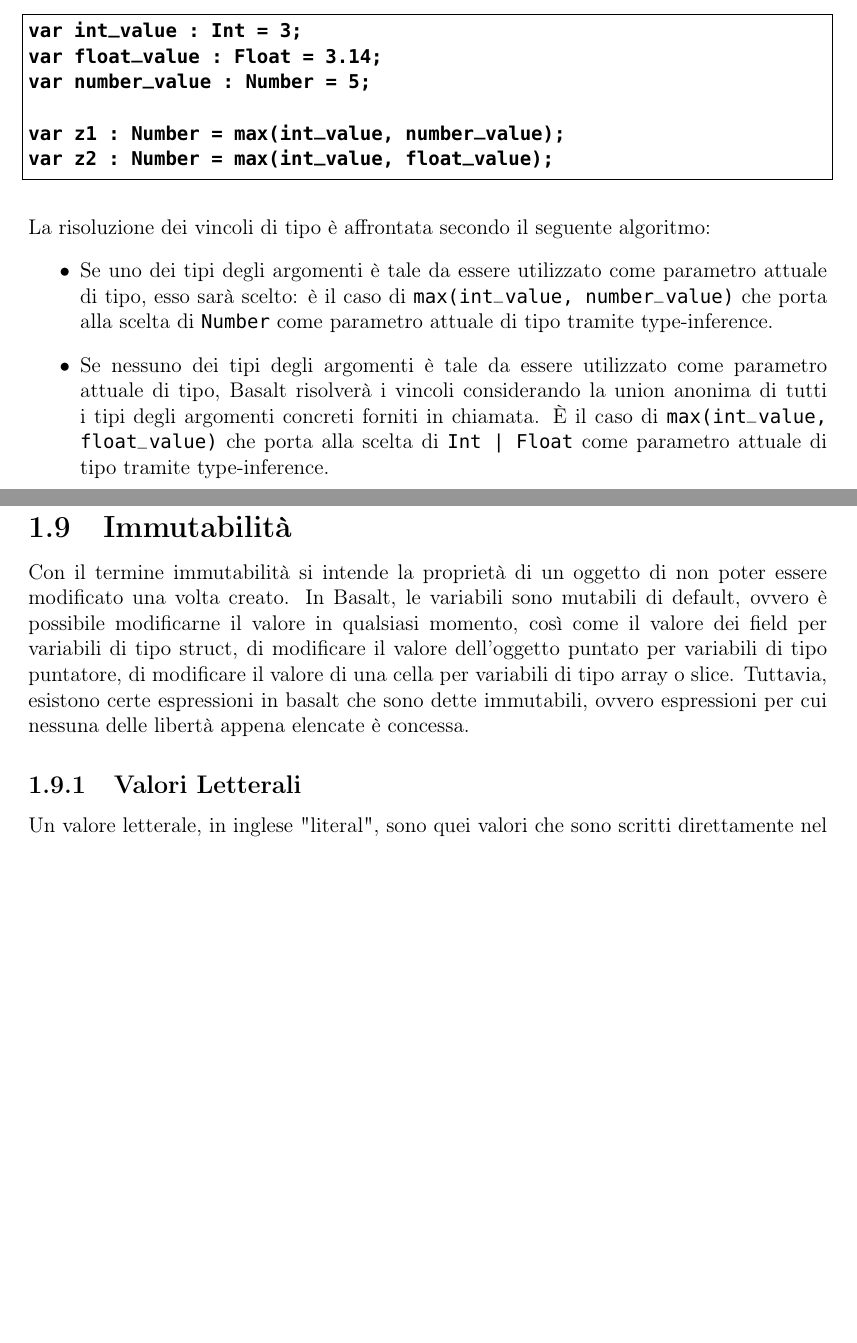
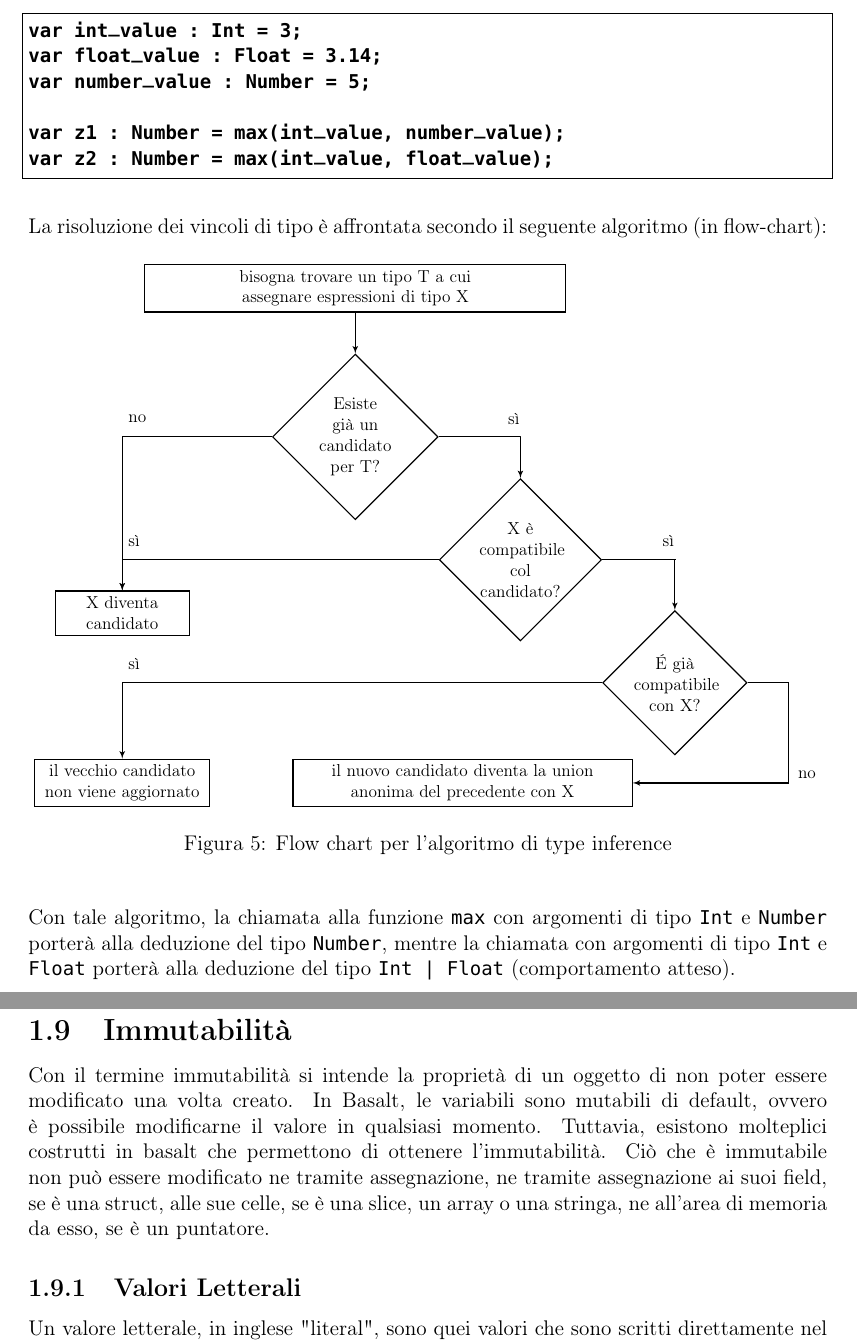
Before and after one commit to fDero/unina-Basalt, a LaTeX document (tex/main.tex, which reads tex/Design/Funzioni/Overloading.tex, tex/Design/Generics/FlowChartTypeInference.tex, tex/Design/Generics/TypeInference.tex): two parts of pages 29 and 35 of 54, joined at a grey line, cut so that both start at the same text, the shorter picture padded with empty space. The pictures show the PDF file tex/main.pdf that the author committed with the source.

Commit message:
Update tex documentation

```diff
--- a/tex/Design/Funzioni/Overloading.tex
+++ b/tex/Design/Funzioni/Overloading.tex
@@ -1,9 +1,9 @@
 \subsubsection{Overloading}
 Con overloading delle funzioni, si intende la possibilità di fornire all’interno
 di un programma, eventualmente anche all’interno dello stesso package, multiple
-definizioni di funzioni aventi lo stesso nome, a patto gli argomenti differiscano
+definizioni di funzioni aventi lo stesso nome, a patto che gli argomenti differiscano
 per quantità o per il tipo di almeno uno di essi. Due definzioni di funzioni
-aventi lo stesso nome si dicono una overload dell’altra, l’insieme di tutti
+aventi lo stesso nome si dicono una overload dell’altra. L’insieme di tutti
 gli overload di una certa funzione viene chiamato overload-set. \\
 
 Analizziamo per esempio questi due overload per la funzione \texttt{max}, esse sono
--- /dev/null
+++ b/tex/Design/Generics/FlowChartTypeInference.tex
@@ -0,0 +1,34 @@
+\begin{figure}[h]
+    \centering
+        \resizebox{1.0\textwidth}{!}{
+            \begin{tikzpicture}[
+                auto,
+                decision/.style={diamond, draw=black, thick, text width=2cm, text centered, inner sep=1pt},
+                block/.style={rectangle, draw=black, thick, text width=3cm, text centered, minimum height=2em},
+                line/.style={draw, thick, -latex'},
+                node distance=2cm
+            ]
+
+            % Place nodes
+            \node [block, text width=10cm] (init) {bisogna trovare un tipo T a cui assegnare espressioni di tipo X};
+            \node [decision, below=of init, yshift=1cm] (cond1) {Esiste già un candidato per T?};
+            \node [block, left=of cond1, yshift=-4.3cm] (ezout) {X diventa candidato};
+            \node [decision, right=of cond1, yshift=-3cm, xshift=-2cm] (cond2) {X è compatibile col candidato?};
+            \node [decision, right=of cond2, yshift=-3cm, xshift=-2cm] (cond3) {É già compatibile con X?};
+            \node [block, below=of ezout, text width=4cm, yshift=-1cm] (ez2) {il vecchio candidato non viene aggiornato};
+            \node [block, right=of ez2, text width=8cm] (sub) {il nuovo candidato diventa la union anonima del precedente con X};
+
+
+            % Draw paths
+            \path [line] (init.south)                -| (cond1.north);
+            \path [line] (cond1.west) -- ++(-3,0)    -| node [yshift=0.45cm] {no} (ezout.north);
+            \path [line] (cond2.west) -- ++(-5,0)    -| node [yshift=0.45cm] {sì} (ezout.north);
+            \path [line] (cond1.east) -- ++(+2,0)    -| node [yshift=0.45cm, xshift=-0.45cm] {sì} (cond2.north);
+            \path [line] (cond2.east) -- ++(+1.80,0) -| node [yshift=0.45cm, xshift=-0.45cm] {sì} (cond3.north);
+            \path [line] (cond3.west) -- ++(-11,0)   -| node [yshift=0.45cm] {sì} (ez2.north);
+            \path [line] (cond3.east) -- ++(+1,0)    |- node [yshift=0.45cm, xshift=0.45cm] {no} (sub.east);
+
+            \end{tikzpicture}
+        }
+    \caption{Flow chart per l'algoritmo di type inference}
+\end{figure}
--- a/tex/Design/Generics/TypeInference.tex
+++ b/tex/Design/Generics/TypeInference.tex
@@ -35,14 +33,11 @@ var z2 : Number = max(int_value, float_value);
 \end{lstlisting}
 \vspace{0.5cm}
 
-La risoluzione dei vincoli di tipo è affrontata secondo il seguente algoritmo:
-\begin{itemize}
-      \item Se uno dei tipi degli argomenti è tale da essere utilizzato come parametro attuale di tipo,
-      esso sarà scelto: è il caso di \texttt{max(int\_value, number\_value)} che porta alla scelta di
-      \texttt{Number} come parametro attuale di tipo tramite type-inference.
+La risoluzione dei vincoli di tipo è affrontata secondo il seguente algoritmo (in flow-chart):
 
-      \item Se nessuno dei tipi degli argomenti è tale da essere utilizzato come parametro attuale di tipo,
-      Basalt risolverà i vincoli considerando la union anonima di tutti i tipi degli argomenti concreti
-      forniti in chiamata. È il caso di \texttt{max(int\_value, float\_value)} che porta alla scelta di
-      \texttt{Int | Float} come parametro attuale di tipo tramite type-inference.
-\end{itemize}
+\subfile{FlowChartTypeInference}
+\vspace{0.5cm}
+
+Con tale algoritmo, la chiamata alla funzione \texttt{max} con argomenti di tipo \texttt{Int} e \texttt{Number}
+porterà alla deduzione del tipo \texttt{Number}, mentre la chiamata con argomenti di tipo \texttt{Int}
+e \texttt{Float} porterà alla deduzione del tipo \texttt{Int | Float} (comportamento atteso).\\
--- a/tex/Design/Immutabilità/Costanti.tex
+++ b/tex/Design/Immutabilità/Costanti.tex
@@ -33,5 +33,3 @@ const job : #Job = &person.job;
 \end{lstlisting}
 \vspace{0.5cm}
 
-In questo caso il puntatore \texttt{job} è costante, ciò implica che esso è immutabile e che non è possibile modificare ne
-il puntatore stesso ne ciò a cui punta utilizzando su di esso con operatore di dereferenziazione. Ciò non significa che ciò a cui il
--- a/tex/Design/Immutabilità/Immutabilità.tex
+++ b/tex/Design/Immutabilità/Immutabilità.tex
@@ -1,9 +1,8 @@
 \subsection{Immutabilità}
 Con il termine immutabilità si intende la proprietà di un oggetto di non poter essere modificato una volta creato. In Basalt, le variabili
-sono mutabili di default, ovvero è possibile modificarne il valore in qualsiasi momento, così come il valore dei field per variabili
-di tipo struct, di modificare il valore dell'oggetto puntato per variabili di tipo puntatore, di modificare il valore di una cella per
-variabili di tipo array o slice. Tuttavia, esistono certe espressioni in basalt che sono dette immutabili, ovvero espressioni per cui
-nessuna delle libertà appena elencate è concessa.
+sono mutabili di default, ovvero è possibile modificarne il valore in qualsiasi momento. Tuttavia, esistono molteplici costrutti in basalt
+che permettono di ottenere l'immutabilità. Ciò che è immutabile non può essere modificato ne tramite assegnazione, ne tramite assegnazione
+ai suoi field, se è una struct, alle sue celle, se è una slice, un array o una stringa, ne all'area di memoria da esso, se è un puntatore.
 
 \subfile{ValoriLetterali}
 \subfile{EspressioniSemplici}
```
Also changed, not shown: tex/Design/Assignments/AssignmentTraUnion.tex (+2 -2 lines), tex/Design/Assignments/AssignmentVersoSolaLettura.tex (+1 -1 lines), tex/Design/Funzioni/Funzioni.tex (+2 -2 lines), tex/Design/Generics/FunzioniGeneriche.tex (+8 -10 lines), tex/Design/Generics/Generics.tex (+9 -8 lines), tex/Design/Generics/StructGeneriche.tex (+4 -14 lines), tex/Design/Generics/UnionGeneriche.tex (+1 -2 lines), tex/Design/Immutabilità/SolaLettura.tex (+1 -1 lines), tex/Design/Polimorfismo/ImplicazioniDellaCFA.tex (+3 -3 lines), tex/main.pdf, tex/Design/Funzioni/Overloading.tex (4 more changed lines), tex/Design/Generics/TypeInference.tex (8 more changed lines), tex/Design/Immutabilità/Costanti.tex (6 more changed lines).
